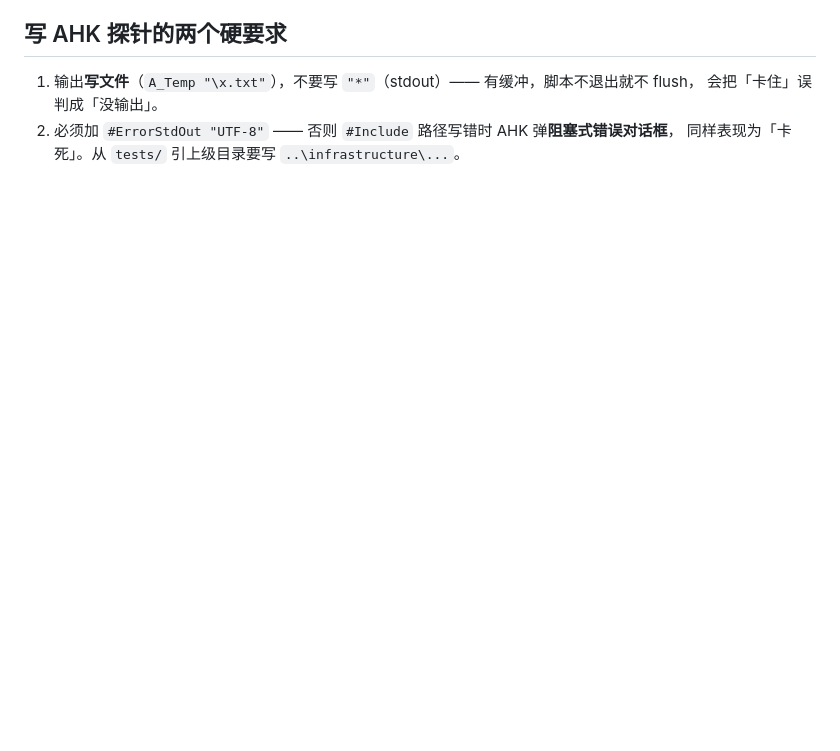
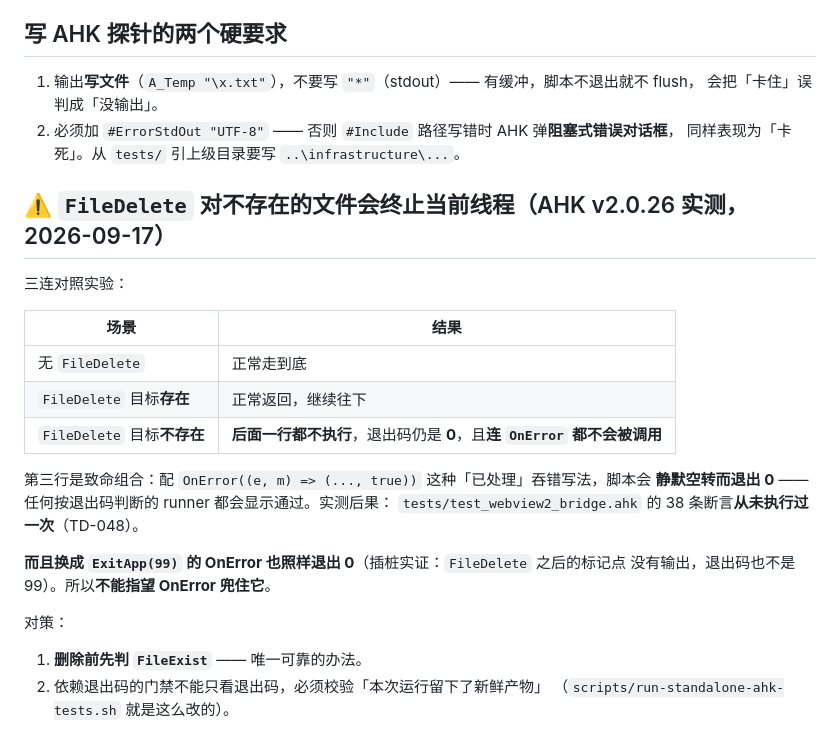
Before and after one commit to zyejf/AutoHotkeydemo, a Markdown page: .workbuddy-ai/memory/ahk-pitfalls.md, the part around the change. GitHub-like rendering; blank space fills up the shorter version.

```diff
--- a/.workbuddy-ai/memory/ahk-pitfalls.md
+++ b/.workbuddy-ai/memory/ahk-pitfalls.md
@@ -92,3 +92,25 @@
    会把「卡住」误判成「没输出」。
 2. 必须加 `#ErrorStdOut "UTF-8"` —— 否则 `#Include` 路径写错时 AHK 弹**阻塞式错误对话框**，
    同样表现为「卡死」。从 `tests/` 引上级目录要写 `..\infrastructure\...`。
+
+## ⚠️ `FileDelete` 对不存在的文件会**终止当前线程**（AHK v2.0.26 实测，2026-09-17）
+
+三连对照实验：
+
+| 场景 | 结果 |
+|---|---|
+| 无 `FileDelete` | 正常走到底 |
+| `FileDelete` 目标**存在** | 正常返回，继续往下 |
+| `FileDelete` 目标**不存在** | **后面一行都不执行**，退出码仍是 **0**，且**连 `OnError` 都不会被调用** |
+
+第三行是致命组合：配 `OnError((e, m) => (..., true))` 这种「已处理」吞错写法，脚本会
+**静默空转而退出 0** —— 任何按退出码判断的 runner 都会显示通过。实测后果：
+`tests/test_webview2_bridge.ahk` 的 38 条断言**从未执行过一次**（TD-048）。
+
+**而且换成 `ExitApp(99)` 的 OnError 也照样退出 0**（插桩实证：`FileDelete` 之后的标记点
+没有输出，退出码也不是 99）。所以**不能指望 OnError 兜住它**。
+
+对策：
+1. **删除前先判 `FileExist`** —— 唯一可靠的办法。
+2. 依赖退出码的门禁不能只看退出码，必须校验「本次运行留下了新鲜产物」
+   （`scripts/run-standalone-ahk-tests.sh` 就是这么改的）。
```
Also changed, not shown: .workbuddy-ai/memory/2026-09-17.md (+69 -0 lines).
